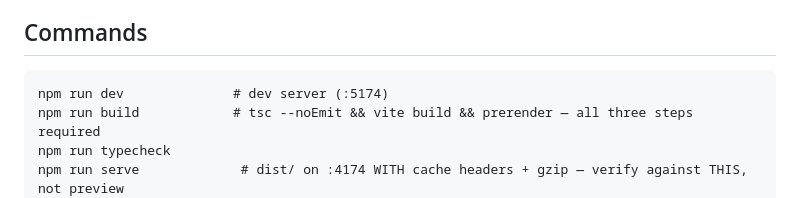
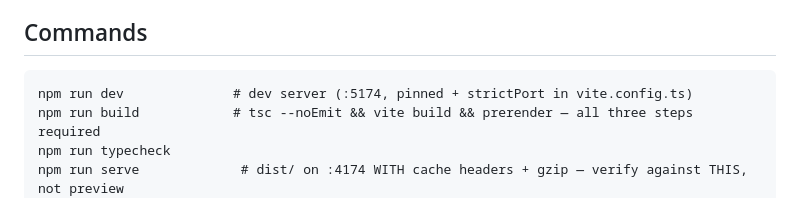
Before and after one commit to Hitchgernn/pathrix-landing-page, a Markdown page: CLAUDE.md, the part around the change. Rendered like a GitHub page.

````diff
--- a/CLAUDE.md
+++ b/CLAUDE.md
@@ -21,7 +21,7 @@ The design prototype **`Pathrix.dc.html`** is the visual spec. Match it — do n
 ## Commands
 
 ```
-npm run dev              # dev server (:5174)
+npm run dev              # dev server (:5174, pinned + strictPort in vite.config.ts)
 npm run build            # tsc --noEmit && vite build && prerender — all three steps required
 npm run typecheck
 npm run serve             # dist/ on :4174 WITH cache headers + gzip — verify against THIS, not preview
````
Also changed, not shown: AGENTS.md (+10 -1 lines).
